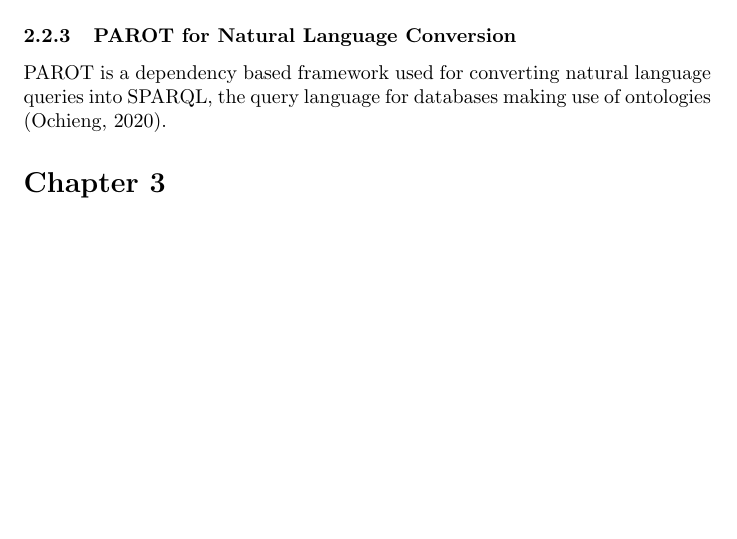
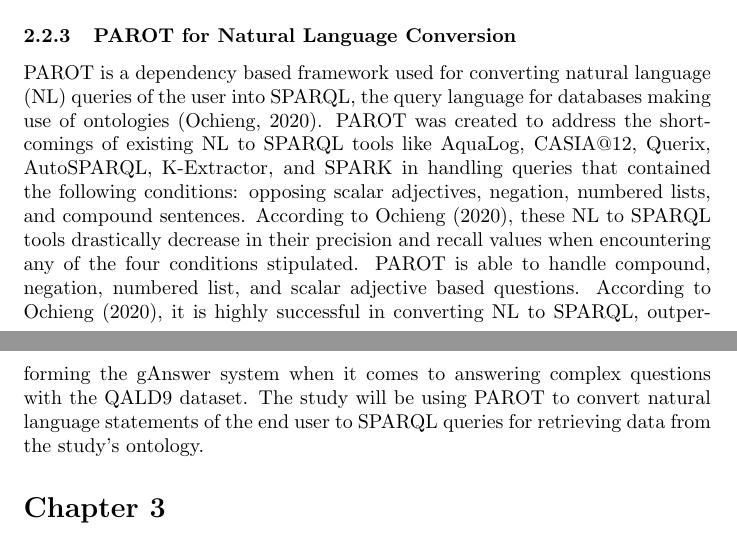
Before and after one commit to Pawmsdayl/PanayHub, a LaTeX paper (documentation/main.tex, which reads documentation/chapter_2.tex): part of page 11 of 18 before the commit and two parts of pages 11 and 12 of 18 after it, the two joined at a grey line, cut so that both start at the same text, the shorter picture padded with empty space. The pictures show the PDF file documentation/PanayHub_Proposal.pdf that the author committed with the source.

Commit message:
added chapter 2 and final pdf

```diff
--- a/documentation/chapter_2.tex
+++ b/documentation/chapter_2.tex
@@ -21,4 +21,4 @@ The construction of the ontology will be done through Protege,  an open-source k
 \subsubsection{SPARQL for Ontology Querying}
 SPARQL 1.1 is a set of specifications that provide languages and protocols to query and manipulate RDF graph content on the Web or in an RDF store. The standard SPARQL Query Results are written in an XML Format, and in three other alternative formats: JSON, CSV, and TSV \cite{picalausa2011real}. SPARQL 1.1 is the query language the Protege uses to retrieve, and manipulate ontological data.
 \subsubsection{PAROT for Natural Language Conversion}
-PAROT is a dependency based framework used for converting natural language queries into SPARQL, the query language for databases making use of ontologies \cite{ochieng2020parot}.
+PAROT is a dependency based framework used for converting natural language (NL) queries of the user into SPARQL, the query language for databases making use of ontologies \cite{ochieng2020parot}. PAROT was created to address the shortcomings of existing NL to SPARQL tools like AquaLog, CASIA@12, Querix, AutoSPARQL, K-Extractor, and SPARK in handling queries that contained the following conditions: opposing scalar adjectives, negation, numbered lists, and compound sentences. According to \citeA{ochieng2020parot}, these NL to SPARQL tools drastically decrease in their precision and recall values when encountering any of the four conditions stipulated. PAROT is able to handle compound, negation, numbered list, and scalar adjective based questions. According to \citeA{ochieng2020parot}, it is highly successful in converting NL to SPARQL, outperforming the gAnswer system when it comes to answering complex questions with the QALD9 dataset. The study will be using PAROT to convert natural language statements of the end user to SPARQL queries for retrieving data from the study's ontology.
```
Also changed, not shown: documentation/PanayHub_Proposal.pdf.
